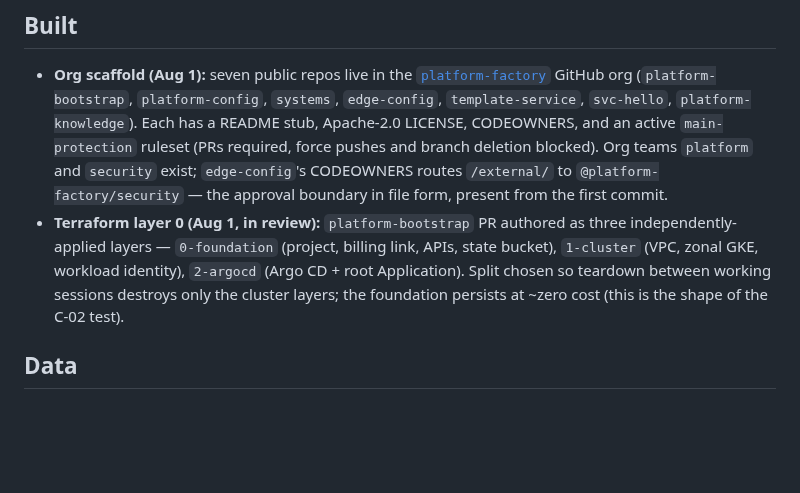
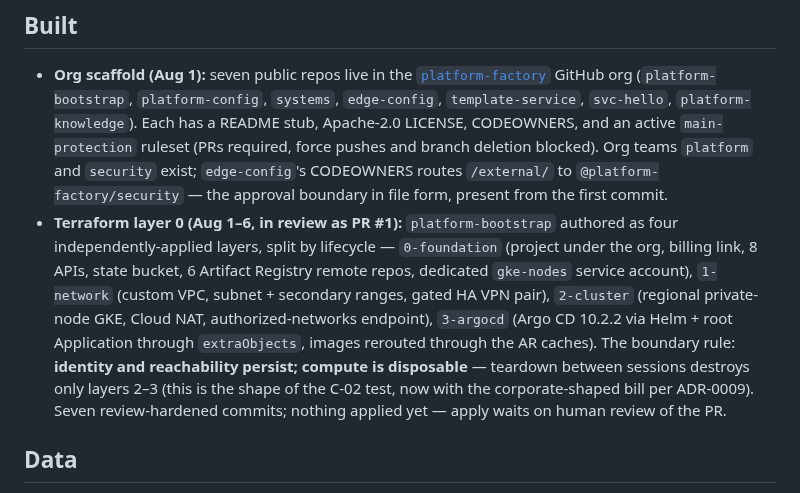
Before and after one commit to platform-factory/platform-factory-concept, a Markdown page: docs/build-log/m1-spine.md, the part around the change. Rendered like a GitHub page; blank space fills up the shorter version.

Commit message:
Docs sync: ADR-0010 image plane reaches diagrams, build log, README
The Artifact Registry decision (ADR-0010, claim C-23) landed in the ADR
and claims register but not yet in the visual layer or the running M1
entry. This brings them current:

- gcp architecture diagram (HTML + PNG): Artifact Registry remote repos
  join the persist band, image pulls ride Private Google Access, Cloud
  NAT relabeled git-only, and a "one pinhole out" callout names the
  egress posture; 0-foundation card now lists all it actually creates
  (8 APIs, 6 remote repos, gke-nodes service account)
- build log M1 entry: "Built" section updated from the stale three-layer
  zonal description to the four-layer corp-real shape under review
- READMEs: layer-0 lead-in and diagram index mention the image plane

Co-Authored-By: Claude Fable 5 <noreply@anthropic.com>
Claude-Session: https://claude.ai/code/session_01QZv77YvDpRpDKFu4mc7L1c

```diff
--- a/docs/build-log/m1-spine.md
+++ b/docs/build-log/m1-spine.md
@@ -15,12 +15,19 @@
   `platform` and `security` exist; `edge-config`'s CODEOWNERS routes
   `/external/` to `@platform-factory/security` — the approval boundary in
   file form, present from the first commit.
-- **Terraform layer 0 (Aug 1, in review):** `platform-bootstrap` PR authored
-  as three independently-applied layers — `0-foundation` (project, billing
-  link, APIs, state bucket), `1-cluster` (VPC, zonal GKE, workload identity),
-  `2-argocd` (Argo CD + root Application). Split chosen so teardown between
-  working sessions destroys only the cluster layers; the foundation persists
-  at ~zero cost (this is the shape of the C-02 test).
+- **Terraform layer 0 (Aug 1–6, in review as PR #1):** `platform-bootstrap`
+  authored as four independently-applied layers, split by lifecycle —
+  `0-foundation` (project under the org, billing link, 8 APIs, state
+  bucket, 6 Artifact Registry remote repos, dedicated `gke-nodes` service
+  account), `1-network` (custom VPC, subnet + secondary ranges, gated HA
+  VPN pair), `2-cluster` (regional private-node GKE, Cloud NAT,
+  authorized-networks endpoint), `3-argocd` (Argo CD 10.2.2 via Helm +
+  root Application through `extraObjects`, images rerouted through the AR
+  caches). The boundary rule: **identity and reachability persist; compute
+  is disposable** — teardown between sessions destroys only layers 2–3
+  (this is the shape of the C-02 test, now with the corporate-shaped bill
+  per ADR-0009). Seven review-hardened commits; nothing applied yet —
+  apply waits on human review of the PR.
 
 ## Data
 
```
Also changed, not shown: README.md (+4 -1 lines), docs/diagrams/README.md (+1 -1 lines), docs/diagrams/gcp-layer0-architecture.png, 1 other file.
